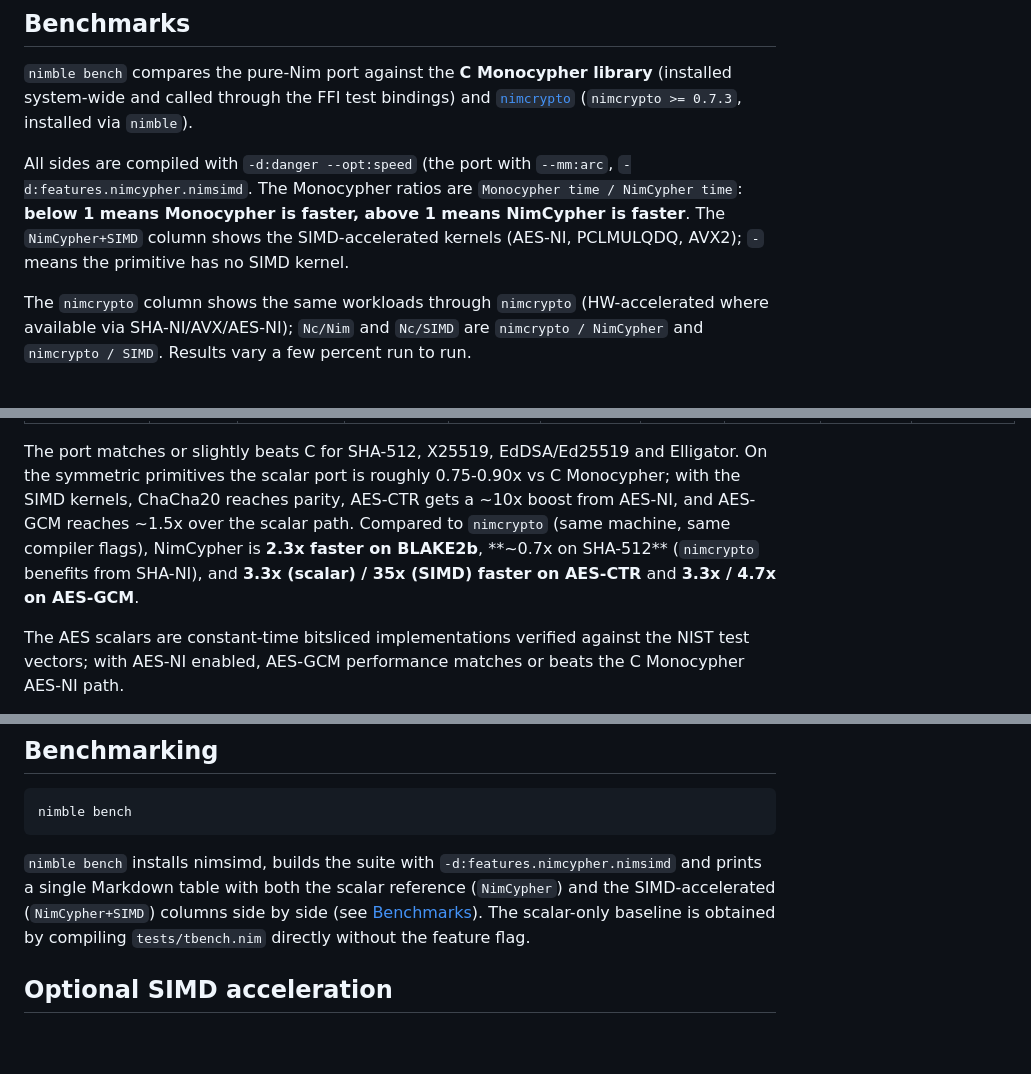
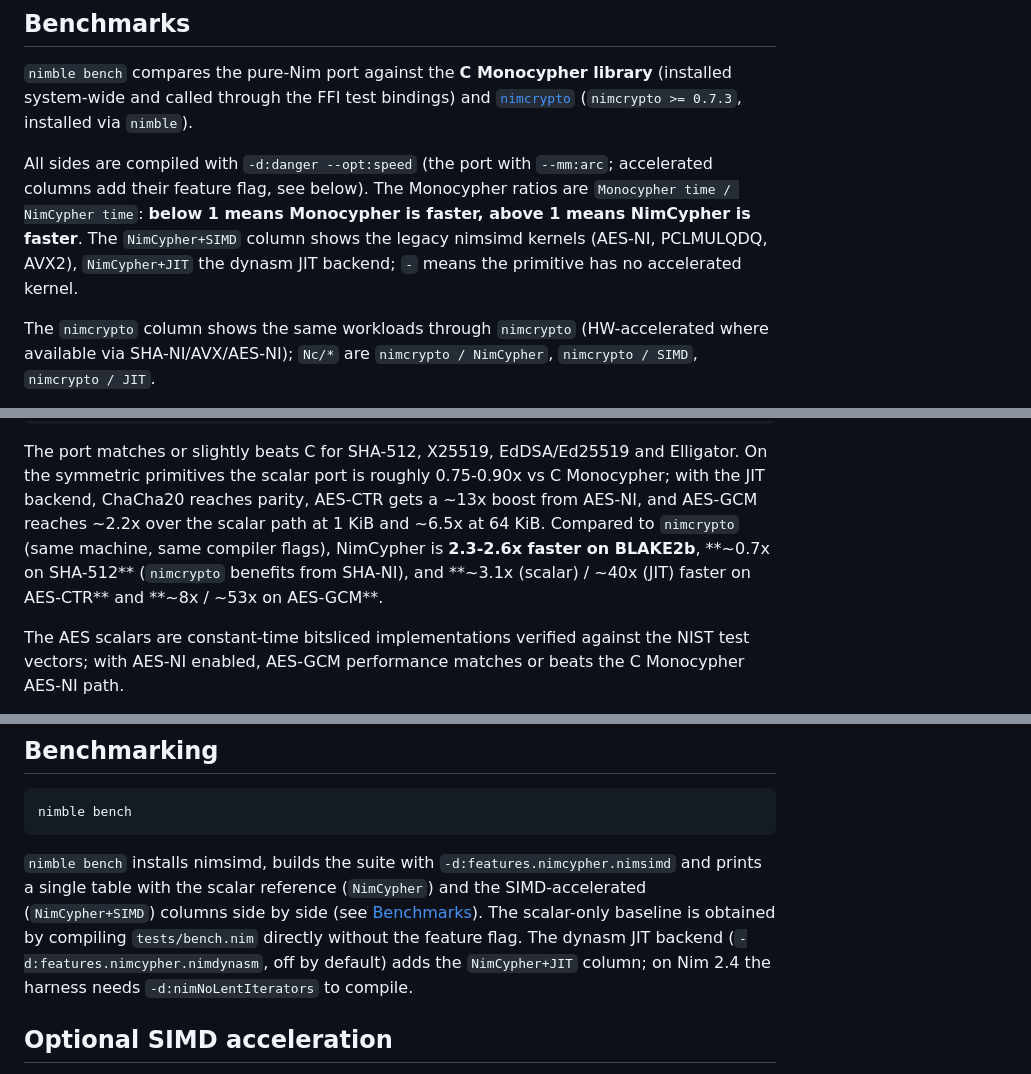
Before and after one commit to nimbase/nimcypher, a Markdown page: README.md, 3 parts joined by grey strips. GitHub-like rendering; blank space fills up the shorter version.

````diff
--- a/README.md
+++ b/README.md
@@ -366,12 +366,14 @@ See the test suite (`tests/`) for a complete walk-through of both layers.
 installed via `nimble`).
 
 All sides are compiled with `-d:danger --opt:speed`
-(the port with `--mm:arc`, `-d:features.nimcypher.nimsimd`. The Monocypher ratios are
-`Monocypher time / NimCypher time`: **below 1 means Monocypher is faster, above 1 means
-NimCypher is faster**. The `NimCypher+SIMD` column shows the SIMD-accelerated kernels
-(AES-NI, PCLMULQDQ, AVX2); `-` means the primitive has no SIMD kernel.
+(the port with `--mm:arc`; accelerated columns add their feature flag, see below).
+The Monocypher ratios are `Monocypher time / NimCypher time`: **below 1 means
+Monocypher is faster, above 1 means NimCypher is faster**. The `NimCypher+SIMD`
+column shows the legacy nimsimd kernels (AES-NI, PCLMULQDQ, AVX2),
+`NimCypher+JIT` the dynasm JIT backend; `-` means the primitive has no
+accelerated kernel.
 
 The `nimcrypto` column shows the same workloads through `nimcrypto` (HW-accelerated
-where available via SHA-NI/AVX/AES-NI); `Nc/Nim` and `Nc/SIMD` are
-`nimcrypto / NimCypher` and `nimcrypto / SIMD`. Results vary a few percent run to run.
+where available via SHA-NI/AVX/AES-NI); `Nc/*` are `nimcrypto / NimCypher`,
+`nimcrypto / SIMD`, `nimcrypto / JIT`.
 
@@ -407,11 +432,12 @@ where available via SHA-NI/AVX/AES-NI); `Nc/Nim` and `Nc/SIMD` are
 
 The port matches or slightly beats C for SHA-512, X25519, EdDSA/Ed25519 and Elligator.
 On the symmetric primitives the scalar port is roughly 0.75-0.90x vs C Monocypher; with
-the SIMD kernels, ChaCha20 reaches parity, AES-CTR gets a ~10x boost from AES-NI,
-and AES-GCM reaches ~1.5x over the scalar path. Compared to `nimcrypto` (same machine,
-same compiler flags), NimCypher is **2.3x faster on BLAKE2b**, **~0.7x on SHA-512**
-(`nimcrypto` benefits from SHA-NI), and **3.3x (scalar) / 35x (SIMD) faster on AES-CTR**
-and **3.3x / 4.7x on AES-GCM**.
+the JIT backend, ChaCha20 reaches parity, AES-CTR gets a ~13x boost from AES-NI,
+and AES-GCM reaches ~2.2x over the scalar path at 1 KiB and ~6.5x at 64 KiB.
+Compared to `nimcrypto` (same machine,
+same compiler flags), NimCypher is **2.3-2.6x faster on BLAKE2b**, **~0.7x on SHA-512**
+(`nimcrypto` benefits from SHA-NI), and **~3.1x (scalar) / ~40x (JIT) faster on AES-CTR**
+and **~8x / ~53x on AES-GCM**.
 
 The AES scalars are constant-time bitsliced implementations verified against the NIST test vectors;
 with AES-NI enabled, AES-GCM performance matches or beats the C Monocypher AES-NI path.
@@ -460,10 +486,12 @@ nimble bench
 ```
 
 `nimble bench` installs nimsimd, builds the suite with `-d:features.nimcypher.nimsimd`
-and prints a single Markdown table with both the scalar reference (`NimCypher`) and the
+and prints a single table with the scalar reference (`NimCypher`) and the
 SIMD-accelerated (`NimCypher+SIMD`) columns side by side (see
 [Benchmarks](#benchmarks)). The scalar-only baseline is obtained by compiling
-`tests/tbench.nim` directly without the feature flag.
+`tests/bench.nim` directly without the feature flag. The dynasm JIT backend
+(`-d:features.nimcypher.nimdynasm`, off by default) adds the `NimCypher+JIT`
+column; on Nim 2.4 the harness needs `-d:nimNoLentIterators` to compile.
 
 
 ## Optional SIMD acceleration
````
Also changed, not shown: other parts of README.md (+55 -31 lines).
